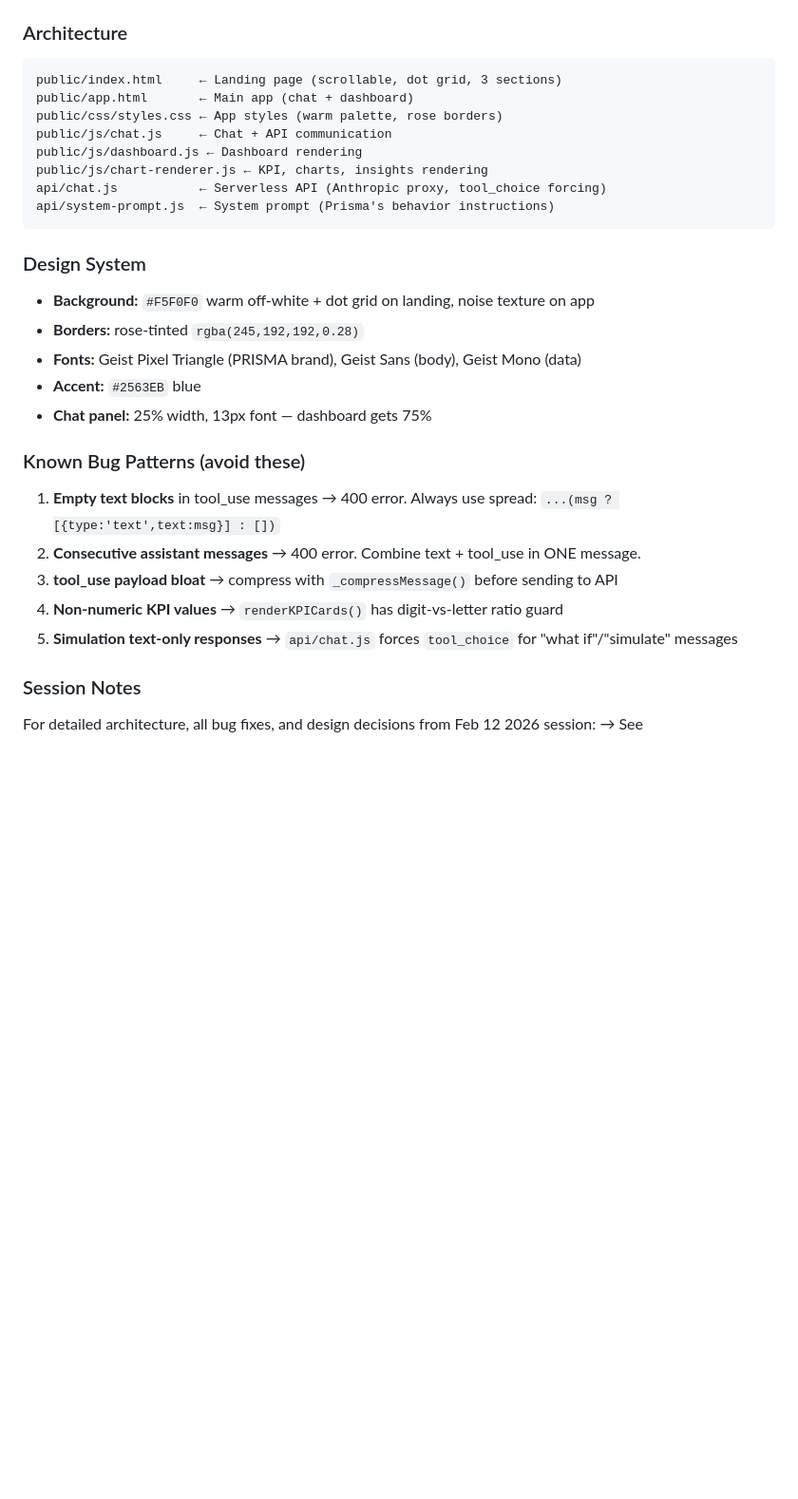
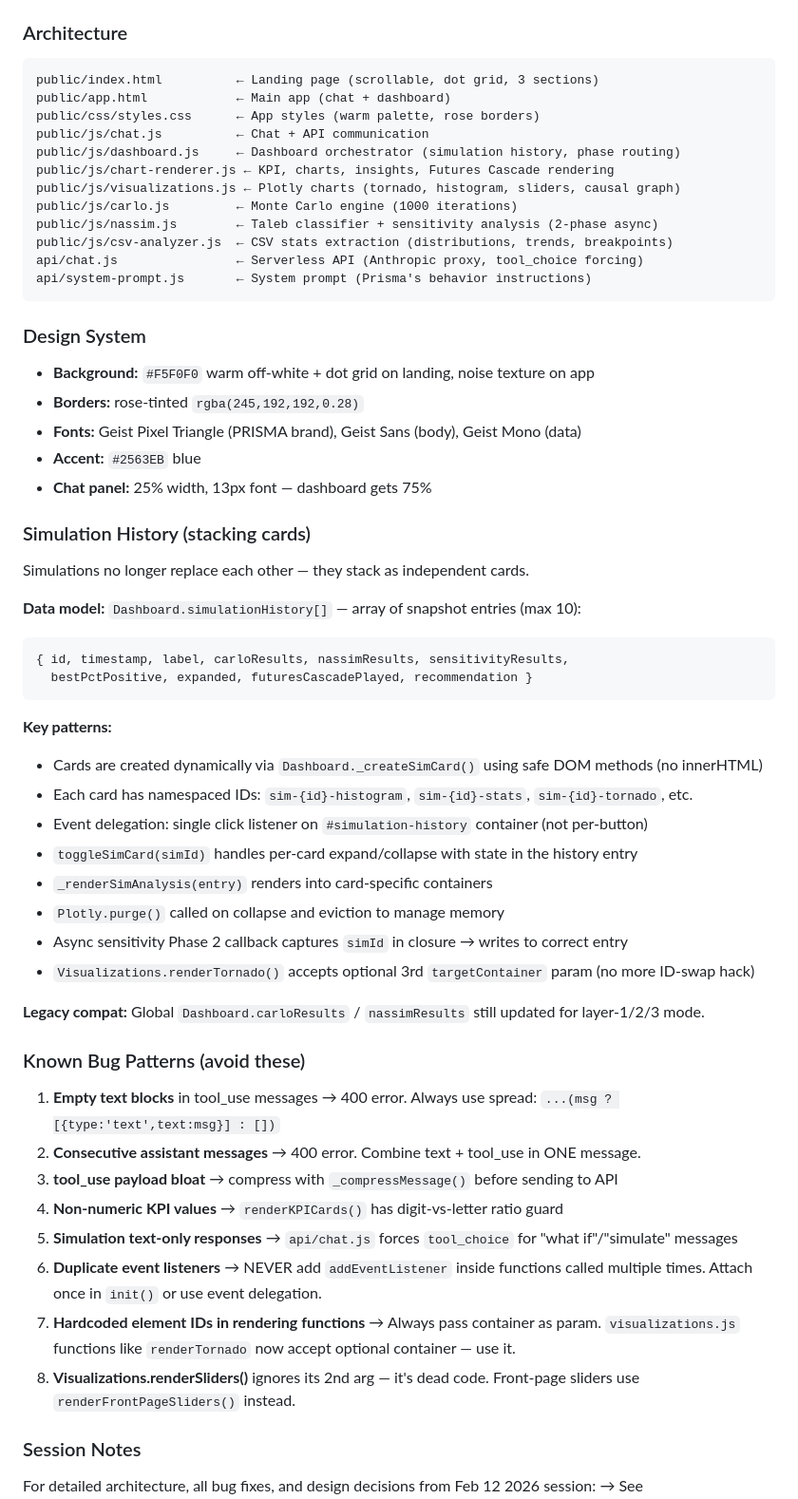
Before and after one commit to MuzafferH/prisma-decision-engine, a Markdown page: CLAUDE.md, the part around one of its changes. Shown at 95% size. GitHub-like rendering; blank space fills up the shorter version.

````diff
--- a/CLAUDE.md
+++ b/CLAUDE.md
@@ -13,14 +13,18 @@
 
 ### Architecture
 ```
-public/index.html     ← Landing page (scrollable, dot grid, 3 sections)
-public/app.html       ← Main app (chat + dashboard)
-public/css/styles.css ← App styles (warm palette, rose borders)
-public/js/chat.js     ← Chat + API communication
-public/js/dashboard.js ← Dashboard rendering
-public/js/chart-renderer.js ← KPI, charts, insights rendering
-api/chat.js           ← Serverless API (Anthropic proxy, tool_choice forcing)
-api/system-prompt.js  ← System prompt (Prisma's behavior instructions)
+public/index.html          ← Landing page (scrollable, dot grid, 3 sections)
+public/app.html            ← Main app (chat + dashboard)
+public/css/styles.css      ← App styles (warm palette, rose borders)
+public/js/chat.js          ← Chat + API communication
+public/js/dashboard.js     ← Dashboard orchestrator (simulation history, phase routing)
+public/js/chart-renderer.js ← KPI, charts, insights, Futures Cascade rendering
+public/js/visualizations.js ← Plotly charts (tornado, histogram, sliders, causal graph)
+public/js/carlo.js         ← Monte Carlo engine (1000 iterations)
+public/js/nassim.js        ← Taleb classifier + sensitivity analysis (2-phase async)
+public/js/csv-analyzer.js  ← CSV stats extraction (distributions, trends, breakpoints)
+api/chat.js                ← Serverless API (Anthropic proxy, tool_choice forcing)
+api/system-prompt.js       ← System prompt (Prisma's behavior instructions)
 ```
 
 ### Design System
@@ -30,12 +34,36 @@ api/system-prompt.js  ← System prompt (Prisma's behavior instructions)
 - **Accent:** `#2563EB` blue
 - **Chat panel:** 25% width, 13px font — dashboard gets 75%
 
+### Simulation History (stacking cards)
+Simulations no longer replace each other — they stack as independent cards.
+
+**Data model:** `Dashboard.simulationHistory[]` — array of snapshot entries (max 10):
+```javascript
+{ id, timestamp, label, carloResults, nassimResults, sensitivityResults,
+  bestPctPositive, expanded, futuresCascadePlayed, recommendation }
+```
+
+**Key patterns:**
+- Cards are created dynamically via `Dashboard._createSimCard()` using safe DOM methods (no innerHTML)
+- Each card has namespaced IDs: `sim-{id}-histogram`, `sim-{id}-stats`, `sim-{id}-tornado`, etc.
+- Event delegation: single click listener on `#simulation-history` container (not per-button)
+- `toggleSimCard(simId)` handles per-card expand/collapse with state in the history entry
+- `_renderSimAnalysis(entry)` renders into card-specific containers
+- `Plotly.purge()` called on collapse and eviction to manage memory
+- Async sensitivity Phase 2 callback captures `simId` in closure → writes to correct entry
+- `Visualizations.renderTornado()` accepts optional 3rd `targetContainer` param (no more ID-swap hack)
+
+**Legacy compat:** Global `Dashboard.carloResults` / `nassimResults` still updated for layer-1/2/3 mode.
+
 ### Known Bug Patterns (avoid these)
 1. **Empty text blocks** in tool_use messages → 400 error. Always use spread: `...(msg ? [{type:'text',text:msg}] : [])`
 2. **Consecutive assistant messages** → 400 error. Combine text + tool_use in ONE message.
 3. **tool_use payload bloat** → compress with `_compressMessage()` before sending to API
 4. **Non-numeric KPI values** → `renderKPICards()` has digit-vs-letter ratio guard
 5. **Simulation text-only responses** → `api/chat.js` forces `tool_choice` for "what if"/"simulate" messages
+6. **Duplicate event listeners** → NEVER add `addEventListener` inside functions called multiple times. Attach once in `init()` or use event delegation.
+7. **Hardcoded element IDs in rendering functions** → Always pass container as param. `visualizations.js` functions like `renderTornado` now accept optional container — use it.
+8. **Visualizations.renderSliders()** ignores its 2nd arg — it's dead code. Front-page sliders use `renderFrontPageSliders()` instead.
 
 ### Session Notes
 For detailed architecture, all bug fixes, and design decisions from Feb 12 2026 session:
````
Also changed, not shown: other parts of CLAUDE.md (+20 -12 lines).
